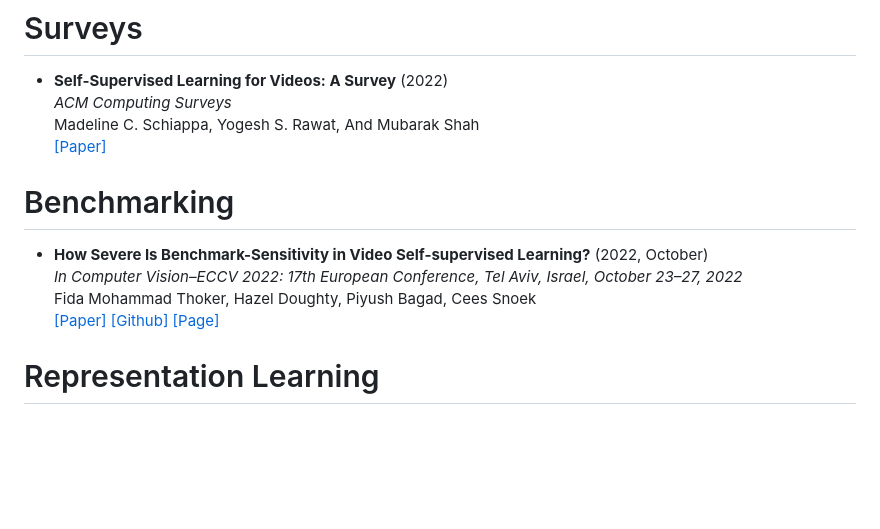
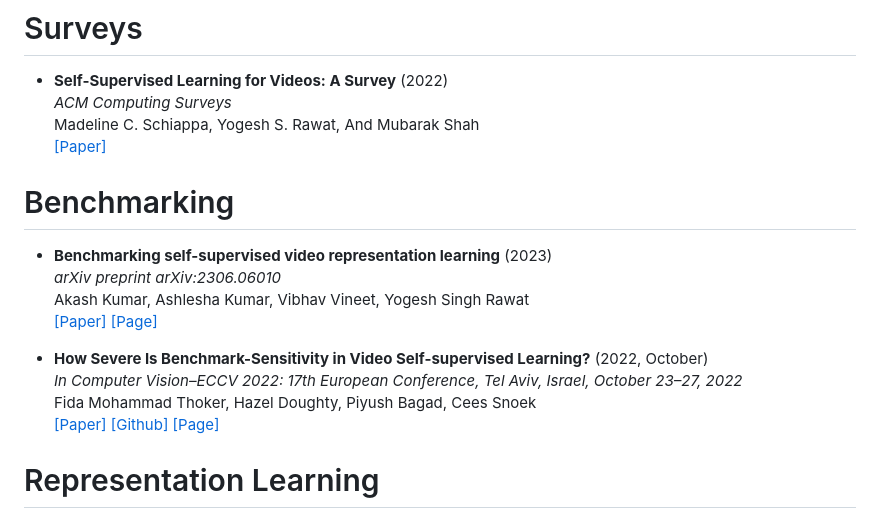
Before and after one commit to Malitha123/awesome-video-self-supervised-learning, a Markdown page: README.md, the part around the change. Rendered like a GitHub page; blank space fills up the shorter version.

Commit message:
update
- add benchmark paper (2023)
- update the figure

```diff
--- a/README.md
+++ b/README.md
@@ -65,14 +65,19 @@ Madeline C. Schiappa, Yogesh S. Rawat, And Mubarak Shah <br>
 
 
 
-
 # Benchmarking
+
+ - **Benchmarking self-supervised video representation learning** (2023) <br>
+*arXiv preprint arXiv:2306.06010* <br>
+Akash Kumar, Ashlesha Kumar, Vibhav Vineet, Yogesh Singh Rawat <br>
+[[Paper]](https://arxiv.org/pdf/2306.06010.pdf) [[Page]](https://thecodeeagle.github.io/webb/)
 
 
  - **How Severe Is Benchmark-Sensitivity in Video Self-supervised Learning?** (2022, October) <br>
 *In Computer Vision–ECCV 2022: 17th European Conference, Tel Aviv, Israel, October 23–27, 2022* <br>
 Fida Mohammad Thoker, Hazel Doughty, Piyush Bagad, Cees Snoek <br>
 [[Paper]](https://arxiv.org/pdf/2203.14221.pdf) [[Github]](https://github.com/fmthoker/SEVERE-BENCHMARK) [[Page]](https://bpiyush.github.io/SEVERE-website/)
+
 
 # Representation Learning
 
```
Also changed, not shown: media/venue.png.
